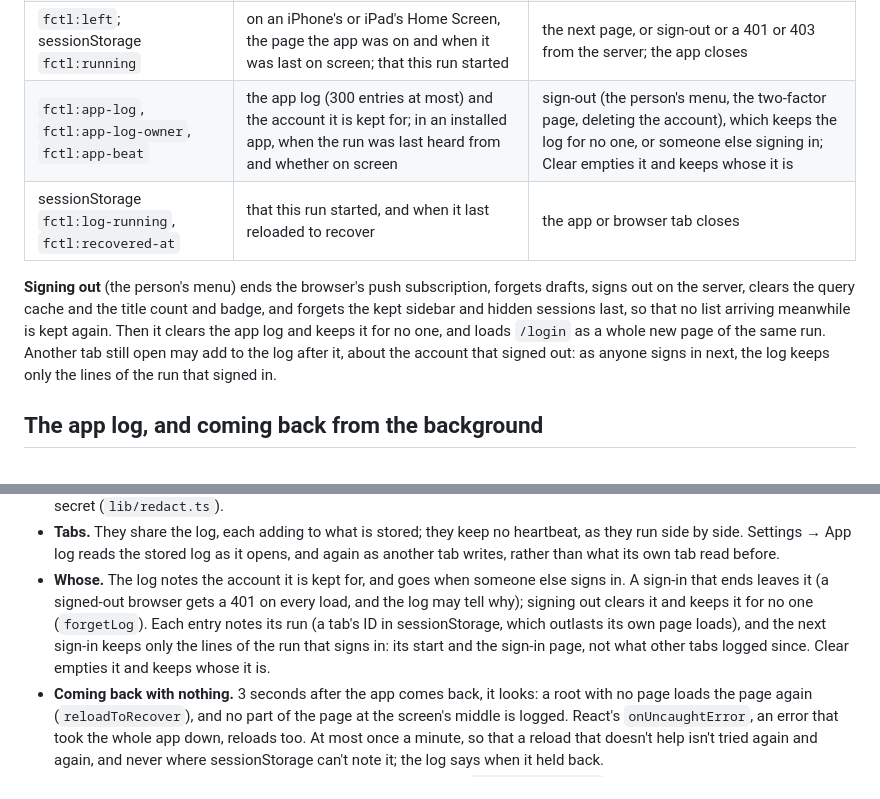
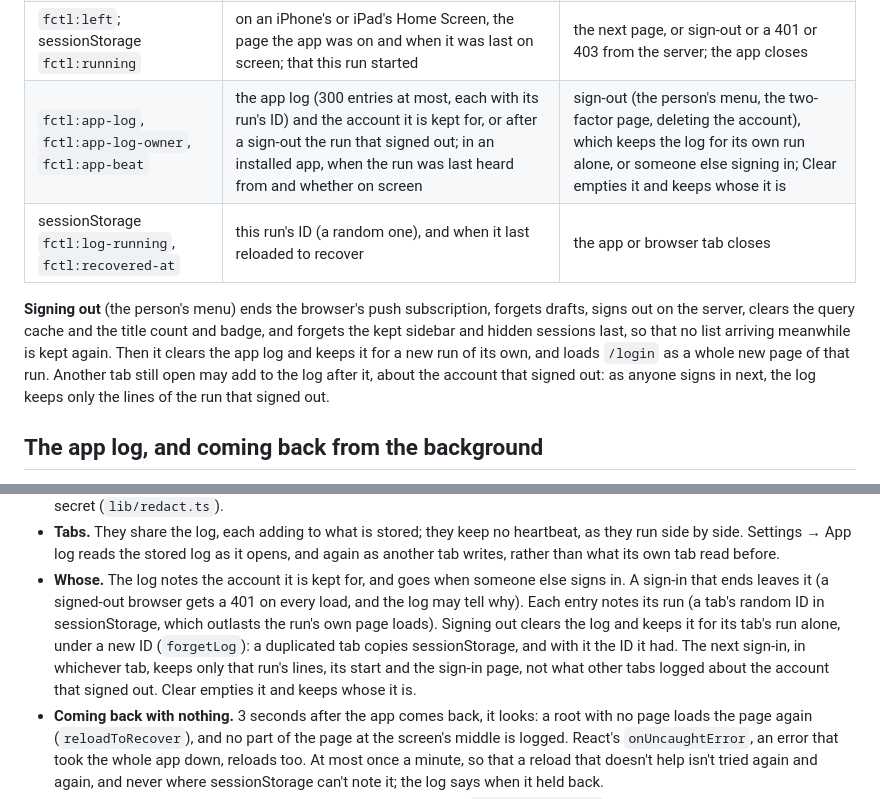
Before and after one commit to hyperstructure/design, a Markdown page: docs/web-app/shell.md, 2 parts joined by grey strips. Drawn GitHub-style.

Commit message:
docs(web-app): the app log's entries note their run, and a sign-out keeps its own run's

```diff
--- a/docs/web-app/shell.md
+++ b/docs/web-app/shell.md
@@ -1001,15 +1001,15 @@ what the server stores. New keys use the `fctl:` prefix; the older ones use a hy
 | `fctl:hidden-sessions` | hidden sessions | they work again, 7 days, or sign-out |
 | `fctl:pulls-mine`; sessionStorage `fctl:pulls-left` | Mine; the tab and filter the pull requests page was left on | changed; the browser tab closes |
 | `fctl:left`; sessionStorage `fctl:running` | on an iPhone's or iPad's Home Screen, the page the app was on and when it was last on screen; that this run started | the next page, or sign-out or a 401 or 403 from the server; the app closes |
-| `fctl:app-log`, `fctl:app-log-owner`, `fctl:app-beat` | the app log (300 entries at most) and the account it is kept for; in an installed app, when the run was last heard from and whether on screen | sign-out (the person's menu, the two-factor page, deleting the account), which keeps the log for no one, or someone else signing in; Clear empties it and keeps whose it is |
-| sessionStorage `fctl:log-running`, `fctl:recovered-at` | that this run started, and when it last reloaded to recover | the app or browser tab closes |
+| `fctl:app-log`, `fctl:app-log-owner`, `fctl:app-beat` | the app log (300 entries at most, each with its run's ID) and the account it is kept for, or after a sign-out the run that signed out; in an installed app, when the run was last heard from and whether on screen | sign-out (the person's menu, the two-factor page, deleting the account), which keeps the log for its own run alone, or someone else signing in; Clear empties it and keeps whose it is |
+| sessionStorage `fctl:log-running`, `fctl:recovered-at` | this run's ID (a random one), and when it last reloaded to recover | the app or browser tab closes |
 
 **Signing out** (the person's menu) ends the browser's push subscription, forgets drafts, signs
 out on the server, clears the query cache and the title count and badge, and forgets the kept
 sidebar and hidden sessions last, so that no list arriving meanwhile is kept again. Then it
-clears the app log and keeps it for no one, and loads `/login` as a whole new page of the same
-run. Another tab still open may add to the log after it, about the account that signed out: as
-anyone signs in next, the log keeps only the lines of the run that signed in.
+clears the app log and keeps it for a new run of its own, and loads `/login` as a whole new page
+of that run. Another tab still open may add to the log after it, about the account that signed
+out: as anyone signs in next, the log keeps only the lines of the run that signed out.
 
 
 ## The app log, and coming back from the background
@@ -1032,10 +1032,12 @@ it was closed, again and again (fctl#274, #350, #514, #515), and nobody has watc
   tab writes, rather than what its own tab read before.
 - **Whose.** The log notes the account it is kept for, and goes when someone else signs in. A
   sign-in that ends leaves it (a signed-out browser gets a 401 on every load, and the log may
-  tell why); signing out clears it and keeps it for no one (`forgetLog`). Each entry notes its
-  run (a tab's ID in sessionStorage, which outlasts its own page loads), and the next sign-in
-  keeps only the lines of the run that signs in: its start and the sign-in page, not what other
-  tabs logged since. Clear empties it and keeps whose it is.
+  tell why). Each entry notes its run (a tab's random ID in sessionStorage, which outlasts the
+  run's own page loads). Signing out clears the log and keeps it for its tab's run alone, under a
+  new ID (`forgetLog`): a duplicated tab copies sessionStorage, and with it the ID it had. The
+  next sign-in, in whichever tab, keeps only that run's lines, its start and the sign-in page,
+  not what other tabs logged about the account that signed out. Clear empties it and keeps
+  whose it is.
 - **Coming back with nothing.** 3 seconds after the app comes back, it looks: a root with no
   page loads the page again (`reloadToRecover`), and no part of the page at the screen's middle
   is logged. React's `onUncaughtError`, an error that took the whole app down, reloads too. At
```
